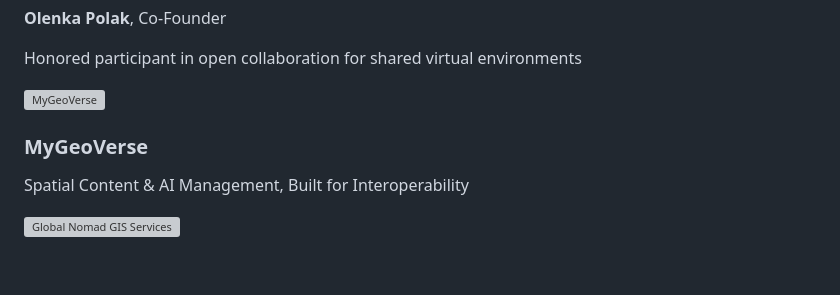
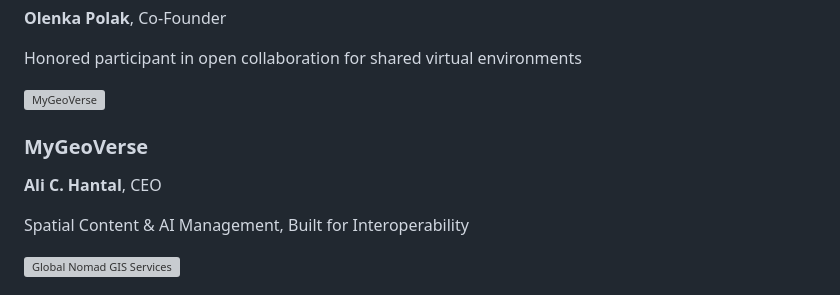
Before and after one commit to OpenArCloud/openarcloud.github.io, a Markdown page: src/partners.md, the part around the change. Rendered like a GitHub page; blank space fills up the shorter version; grey boxes are pictures that could not be loaded.

Commit message:
Partners: MyGeoVerse card shows Ali C. Hantal, CEO
Co-Authored-By: Claude Opus 5.5 <noreply@anthropic.com>

```diff
--- a/src/partners.md
+++ b/src/partners.md
@@ -291,6 +291,7 @@ Open AR Cloud works with organizations and individuals who share our commitment
 <div class="partner-card">
 <img src="/img/partners/MyGeoVerse.png" alt="MyGeoVerse">
 <h3>MyGeoVerse</h3>
+<p><strong>Ali C. Hantal</strong>, CEO</p>
 <p>Spatial Content &amp; AI Management, Built for Interoperability</p>
 </div>
 
```
